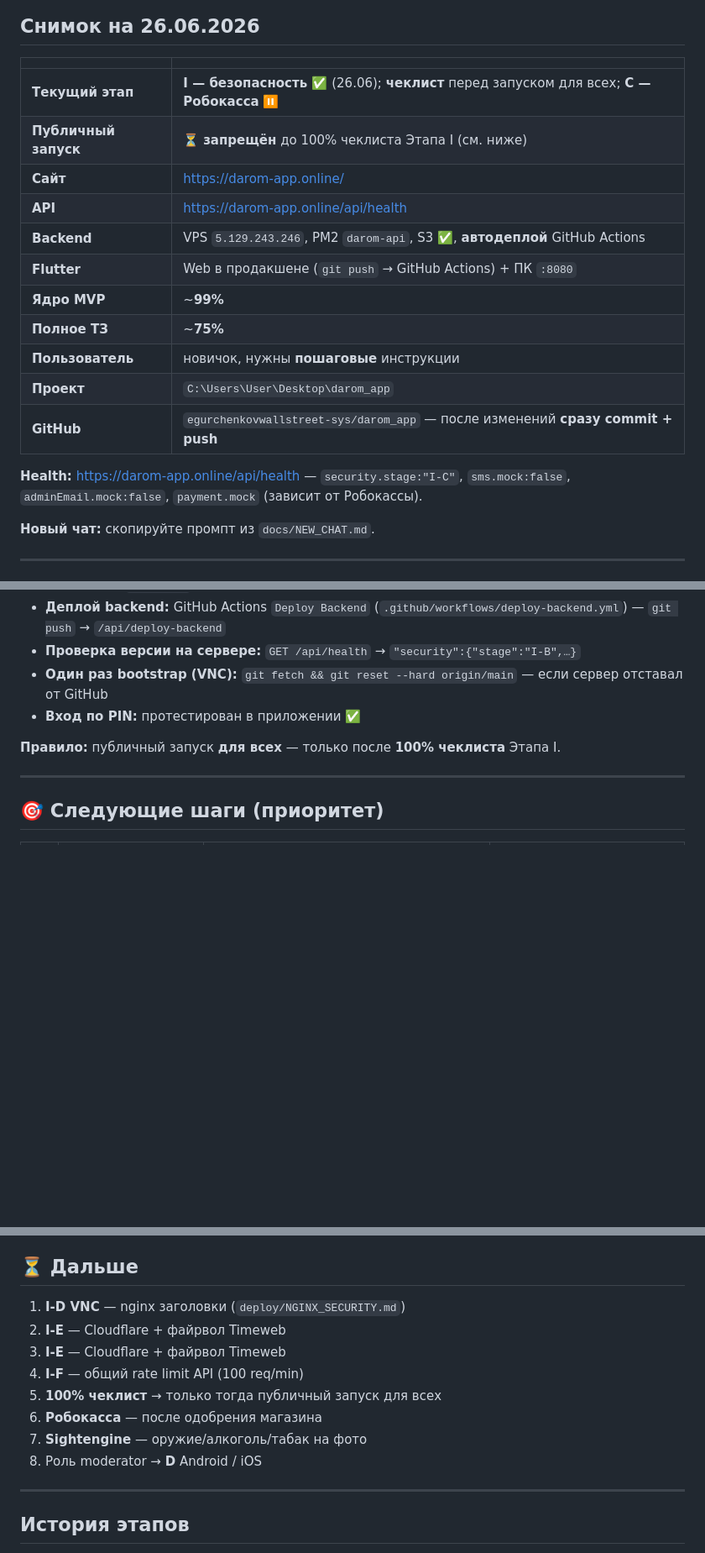
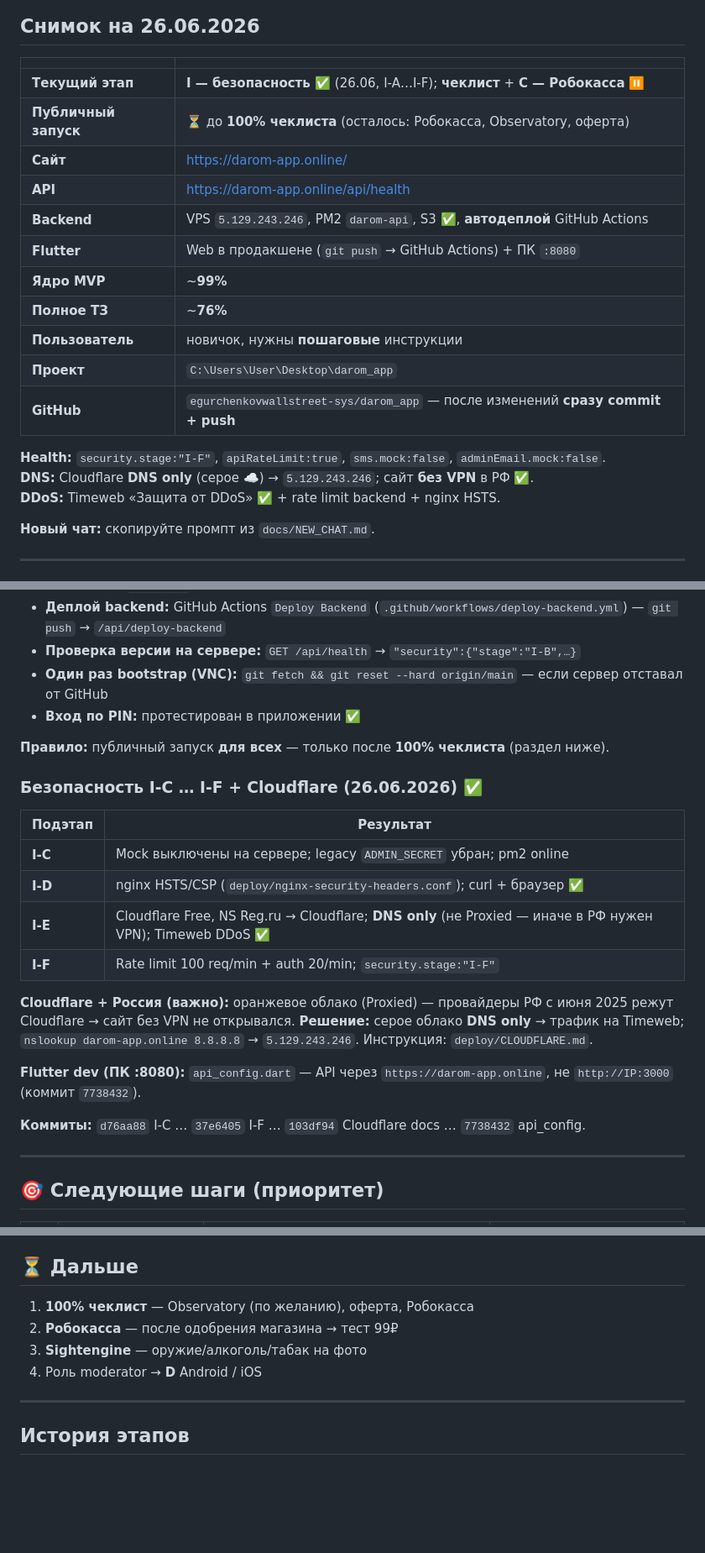
Before and after one commit to egurchenkovwallstreet-sys/darom_app, a Markdown page: docs/PROGRESS.md, 3 parts joined by grey strips. Shown at 84% size. GitHub-like rendering; blank space fills up the shorter version.

```diff
--- a/docs/PROGRESS.md
+++ b/docs/PROGRESS.md
@@ -10,19 +10,21 @@
 
 | | |
 |---|---|
-| **Текущий этап** | **I — безопасность ✅** (26.06); **чеклист** перед запуском для всех; **C — Робокасса** ⏸ |
-| **Публичный запуск** | ⏳ **запрещён** до 100% чеклиста Этапа I (см. ниже) |
+| **Текущий этап** | **I — безопасность ✅** (26.06, I-A…I-F); **чеклист** + **C — Робокасса** ⏸ |
+| **Публичный запуск** | ⏳ до **100% чеклиста** (осталось: Робокасса, Observatory, оферта) |
 | **Сайт** | https://darom-app.online/ |
 | **API** | https://darom-app.online/api/health |
 | **Backend** | VPS `5.129.243.246`, PM2 `darom-api`, S3 ✅, **автодеплой** GitHub Actions |
 | **Flutter** | Web в продакшене (`git push` → GitHub Actions) + ПК `:8080` |
 | **Ядро MVP** | ~**99%** |
-| **Полное ТЗ** | ~**75%** |
+| **Полное ТЗ** | ~**76%** |
 | **Пользователь** | новичок, нужны **пошаговые** инструкции |
 | **Проект** | `C:\Users\User\Desktop\darom_app` |
 | **GitHub** | `egurchenkovwallstreet-sys/darom_app` — после изменений **сразу commit + push** |
 
-**Health:** https://darom-app.online/api/health — `security.stage:"I-C"`, `sms.mock:false`, `adminEmail.mock:false`, `payment.mock` (зависит от Робокассы).
+**Health:** `security.stage:"I-F"`, `apiRateLimit:true`, `sms.mock:false`, `adminEmail.mock:false`.
+**DNS:** Cloudflare **DNS only** (серое ☁️) → `5.129.243.246`; сайт **без VPN** в РФ ✅.
+**DDoS:** Timeweb «Защита от DDoS» ✅ + rate limit backend + nginx HSTS.
 
 **Новый чат:** скопируйте промпт из `docs/NEW_CHAT.md`.
 
@@ -122,7 +124,22 @@
 - **Один раз bootstrap (VNC):** `git fetch && git reset --hard origin/main` — если сервер отставал от GitHub
 - **Вход по PIN:** протестирован в приложении ✅
 
-**Правило:** публичный запуск **для всех** — только после **100% чеклиста** Этапа I.
+**Правило:** публичный запуск **для всех** — только после **100% чеклиста** (раздел ниже).
+
+### Безопасность I-C … I-F + Cloudflare (26.06.2026) ✅
+
+| Подэтап | Результат |
+|---------|-----------|
+| **I-C** | Mock выключены на сервере; legacy `ADMIN_SECRET` убран; pm2 online |
+| **I-D** | nginx HSTS/CSP (`deploy/nginx-security-headers.conf`); curl + браузер ✅ |
+| **I-E** | Cloudflare Free, NS Reg.ru → Cloudflare; **DNS only** (не Proxied — иначе в РФ нужен VPN); Timeweb DDoS ✅ |
+| **I-F** | Rate limit 100 req/min + auth 20/min; `security.stage:"I-F"` |
+
+**Cloudflare + Россия (важно):** оранжевое облако (Proxied) — провайдеры РФ с июня 2025 режут Cloudflare → сайт без VPN не открывался. **Решение:** серое облако **DNS only** → трафик на Timeweb; `nslookup darom-app.online 8.8.8.8` → `5.129.243.246`. Инструкция: `deploy/CLOUDFLARE.md`.
+
+**Flutter dev (ПК :8080):** `api_config.dart` — API через `https://darom-app.online`, не `http://IP:3000` (коммит `7738432`).
+
+**Коммиты:** `d76aa88` I-C … `37e6405` I-F … `103df94` Cloudflare docs … `7738432` api_config.
 
 ---
 
@@ -627,14 +647,10 @@ backend/
 
 ## ⏳ Дальше
 
-1. **I-D VNC** — nginx заголовки (`deploy/NGINX_SECURITY.md`)
-2. **I-E** — Cloudflare + файрвол Timeweb
-3. **I-E** — Cloudflare + файрвол Timeweb
-4. **I-F** — общий rate limit API (100 req/min)
-5. **100% чеклист** → только тогда публичный запуск для всех
-6. **Робокасса** — после одобрения магазина
-7. **Sightengine** — оружие/алкоголь/табак на фото
-8. Роль moderator → **D** Android / iOS
+1. **100% чеклист** — Observatory (по желанию), оферта, Робокасса
+2. **Робокасса** — после одобрения магазина → тест 99₽
+3. **Sightengine** — оружие/алкоголь/табак на фото
+4. Роль moderator → **D** Android / iOS
 
 ---
 
```
Also changed, not shown: other parts of docs/PROGRESS.md (+13 -10 lines), docs/NEW_CHAT.md (+3 -3 lines), docs/TZ_DAROM.md (+25 -13 lines).
